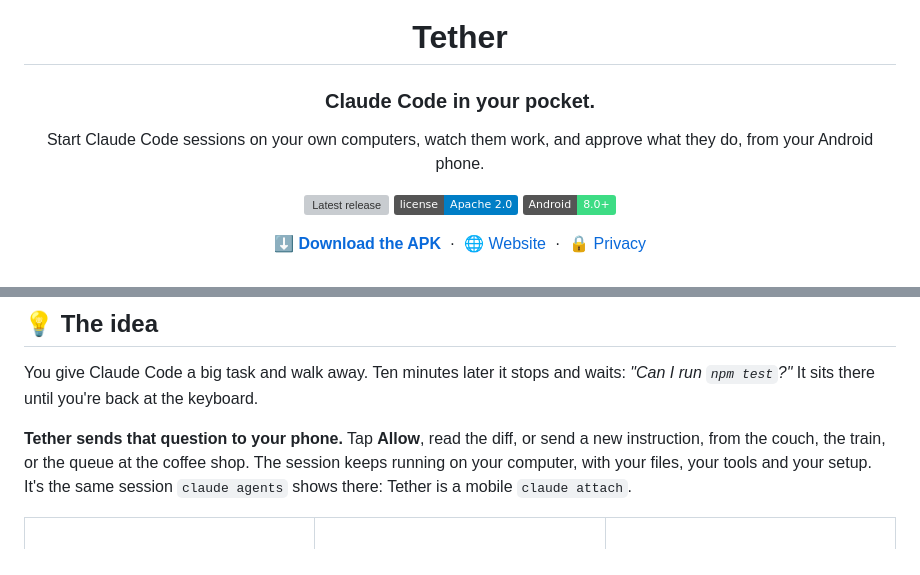
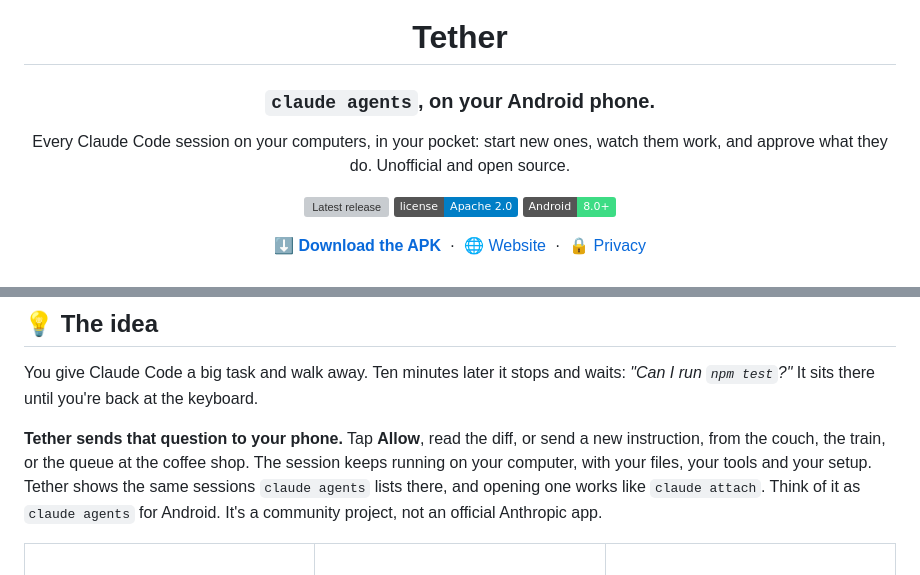
Before and after one commit to iwm911/Tether, a Markdown page: README.md, 2 parts joined by grey strips. Rendered like a GitHub page; badges without logos; grey boxes are pictures that could not be loaded.

Commit message:
Pitch Tether as an unofficial claude agents for Android (#28)
Co-authored-by: Claude Opus 5.5 <noreply@anthropic.com>

```diff
--- a/README.md
+++ b/README.md
@@ -4,9 +4,10 @@
 
 # Tether
 
-### Claude Code in your pocket.
+### `claude agents`, on your Android phone.
 
-Start Claude Code sessions on your own computers, watch them work, and approve what they do, from your Android phone.
+Every Claude Code session on your computers, in your pocket: start new ones, watch them work, and approve
+what they do. Unofficial and open source.
 
 [![Latest release](https://img.shields.io/github/v/release/iwm911/Tether?sort=semver&label=download&color=D97757)](https://github.com/iwm911/Tether/releases/latest)
 [![License: Apache 2.0](https://img.shields.io/badge/license-Apache%202.0-blue.svg)](LICENSE)
@@ -42,8 +43,9 @@ You give Claude Code a big task and walk away. Ten minutes later it stops and wa
 
 **Tether sends that question to your phone.** Tap **Allow**, read the diff, or send a new instruction,
 from the couch, the train, or the queue at the coffee shop. The session keeps running on your computer,
-with your files, your tools and your setup. It's the same session `claude agents` shows there: Tether
-is a mobile `claude attach`.
+with your files, your tools and your setup. Tether shows the same sessions `claude agents` lists there,
+and opening one works like `claude attach`. Think of it as `claude agents` for Android. It's a community
+project, not an official Anthropic app.
 
 <table>
 <tr>
```
